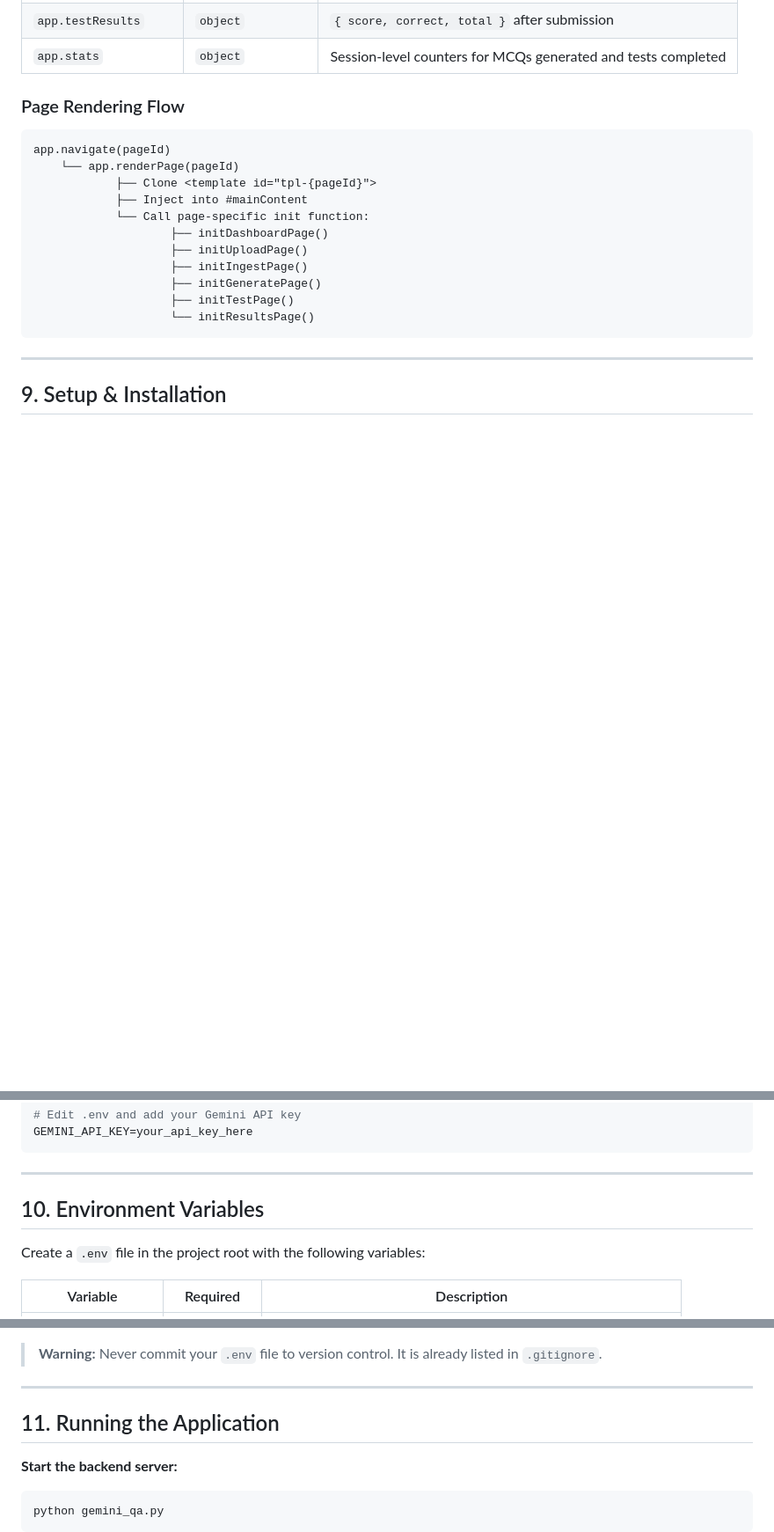
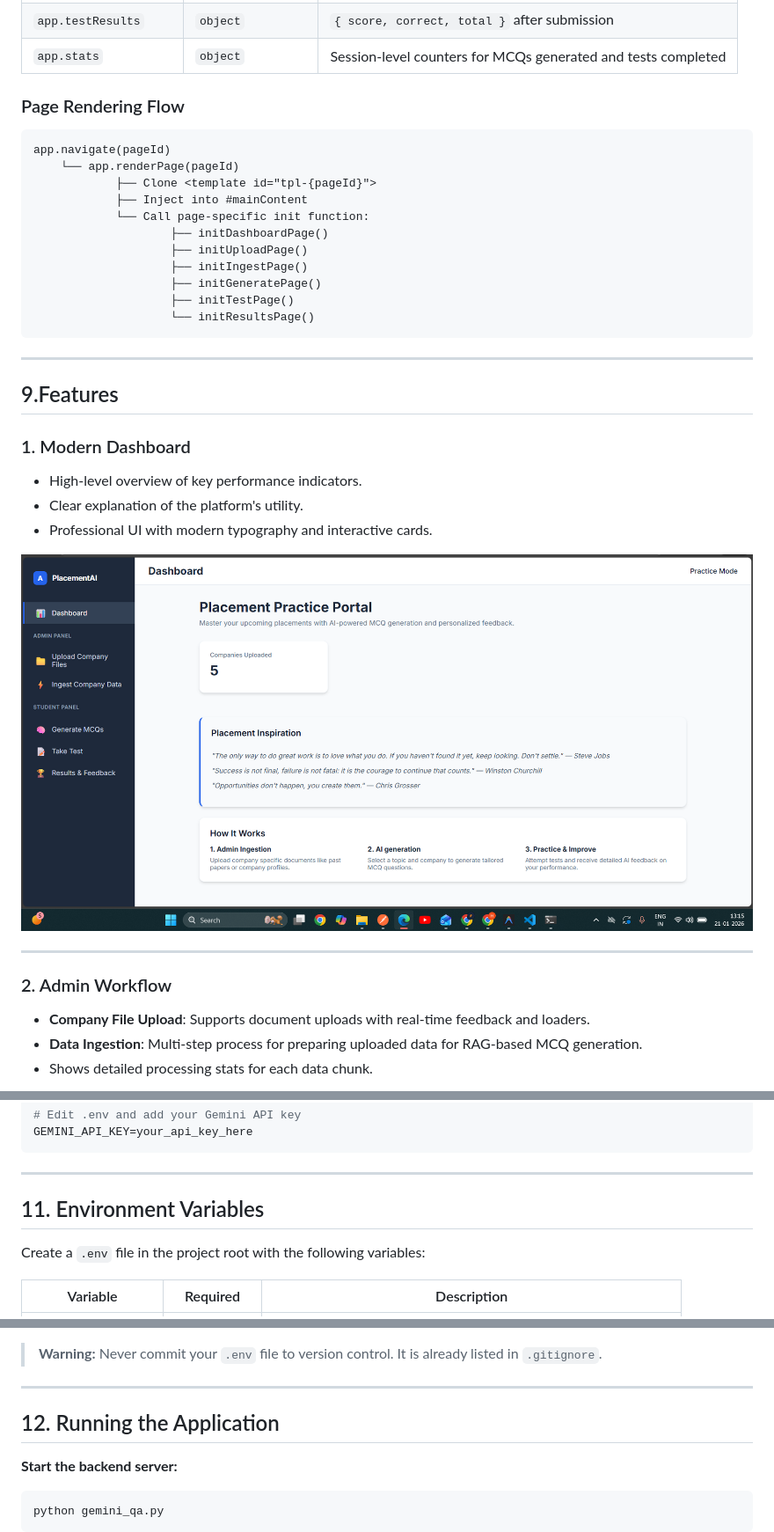
Before and after one commit to aharikrishnan0810/AI-driven-assessment-weak-area-detection-using-RAG, a Markdown page: README.md, 3 parts joined by grey strips. Shown at 88% size. Rendered like a GitHub page; blank space fills up the shorter version.

````diff
--- a/README.md
+++ b/README.md
@@ -546,5 +474,19 @@ app.navigate(pageId)
 ```
 
 ---
+## 9.Features
 
-## 9. Setup & Installation
+### 1. Modern Dashboard
+- High-level overview of key performance indicators.
+- Clear explanation of the platform's utility.
+- Professional UI with modern typography and interactive cards.
+
+![Dashboard Screenshot](frontend/screenshot-dashboard.png)
+
+---
+
+### 2. Admin Workflow
+- **Company File Upload**: Supports document uploads with real-time feedback and loaders.
+- **Data Ingestion**: Multi-step process for preparing uploaded data for RAG-based MCQ generation.
+- Shows detailed processing stats for each data chunk.
+
@@ -589,7 +552,7 @@ GEMINI_API_KEY=your_api_key_here
 
 ---
 
-## 10. Environment Variables
+## 11. Environment Variables
 
 Create a `.env` file in the project root with the following variables:
 
@@ -608,7 +571,7 @@ ADMIN_SECRET_KEY=your_secure_secret_key
 
 ---
 
-## 11. Running the Application
+## 12. Running the Application
 
 **Start the backend server:**
 ```bash
````
Also changed, not shown: other parts of README.md (+22 -73 lines).
